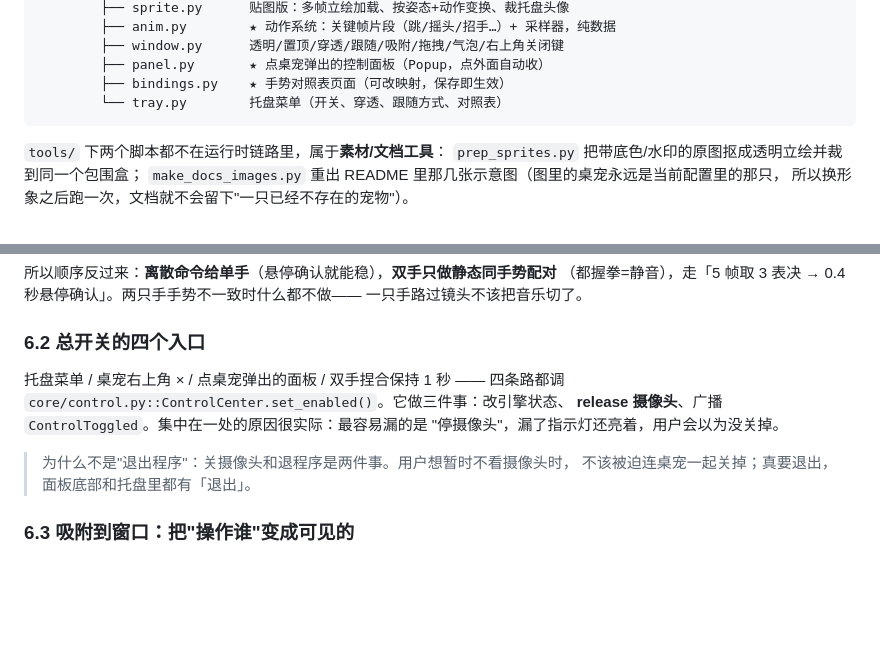
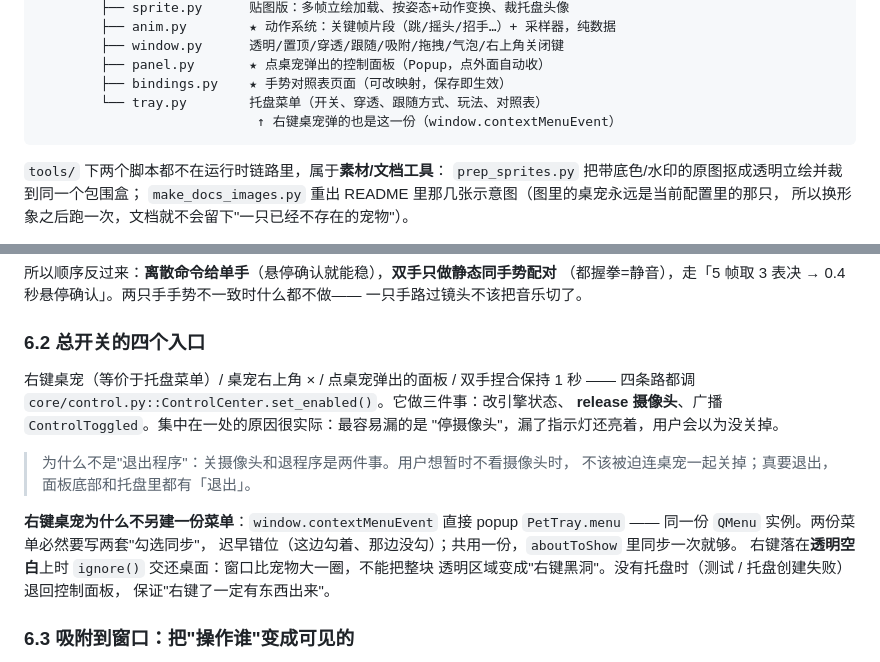
Before and after one commit to vv545A/gesture-desktop-pet, a Markdown page: ARCHITECTURE.md, 2 parts joined by grey strips. GitHub-like rendering; blank space fills up the shorter version.

````diff
--- a/ARCHITECTURE.md
+++ b/ARCHITECTURE.md
@@ -72,7 +72,8 @@ hand-control-portable/
         ├── window.py      透明/置顶/穿透/跟随/吸附/拖拽/气泡/右上角关闭键
         ├── panel.py       ★ 点桌宠弹出的控制面板（Popup，点外面自动收）
         ├── bindings.py    ★ 手势对照表页面（可改映射，保存即生效）
-        └── tray.py        托盘菜单（开关、穿透、跟随方式、对照表）
+        └── tray.py        托盘菜单（开关、穿透、跟随方式、玩法、对照表）
+                            ↑ 右键桌宠弹的也是这一份（window.contextMenuEvent）
 ```
 
 `tools/` 下两个脚本都不在运行时链路里，属于**素材/文档工具**：
@@ -194,13 +195,20 @@ hand-control-portable/
 
 ### 6.2 总开关的四个入口
 
-托盘菜单 / 桌宠右上角 × / 点桌宠弹出的面板 / 双手捏合保持 1 秒 —— 四条路都调
+右键桌宠（等价于托盘菜单）/ 桌宠右上角 × / 点桌宠弹出的面板 / 双手捏合保持 1 秒 —— 四条路都调
 `core/control.py::ControlCenter.set_enabled()`。它做三件事：改引擎状态、
 **release 摄像头**、广播 `ControlToggled`。集中在一处的原因很实际：最容易漏的是
 "停摄像头"，漏了指示灯还亮着，用户会以为没关掉。
 
 > 为什么不是"退出程序"：关摄像头和退程序是两件事。用户想暂时不看摄像头时，
 > 不该被迫连桌宠一起关掉；真要退出，面板底部和托盘里都有「退出」。
+
+**右键桌宠为什么不另建一份菜单**：`window.contextMenuEvent` 直接 popup
+`PetTray.menu` —— 同一份 `QMenu` 实例。两份菜单必然要写两套"勾选同步"，
+迟早错位（这边勾着、那边没勾）；共用一份，`aboutToShow` 里同步一次就够。
+右键落在**透明空白**上时 `ignore()` 交还桌面：窗口比宠物大一圈，不能把整块
+透明区域变成"右键黑洞"。没有托盘时（测试 / 托盘创建失败）退回控制面板，
+保证"右键了一定有东西出来"。
 
 ### 6.3 吸附到窗口：把"操作谁"变成可见的
 
````
Also changed, not shown: README.md (+14 -8 lines), pet_ui_panel.png, 7 other files.
